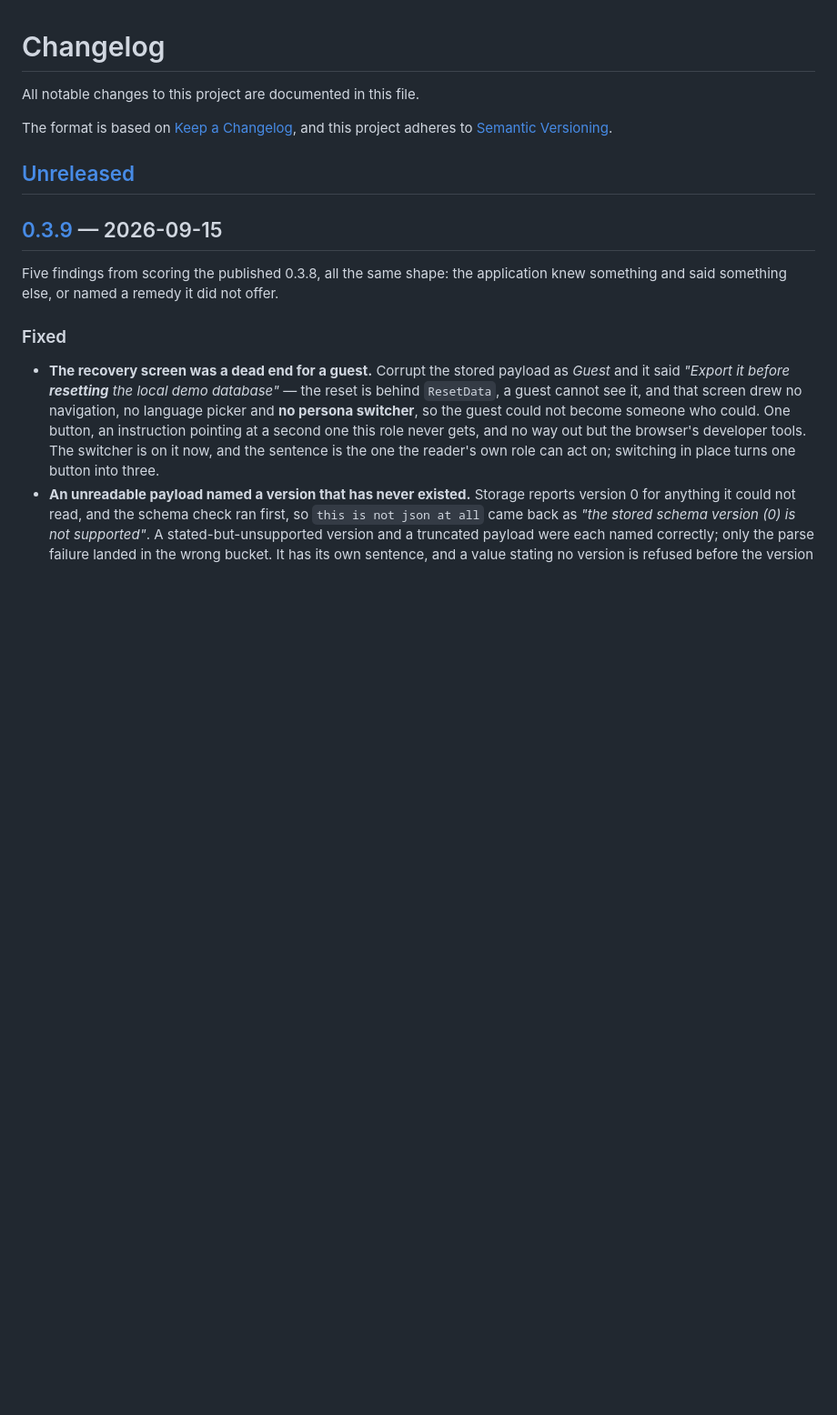
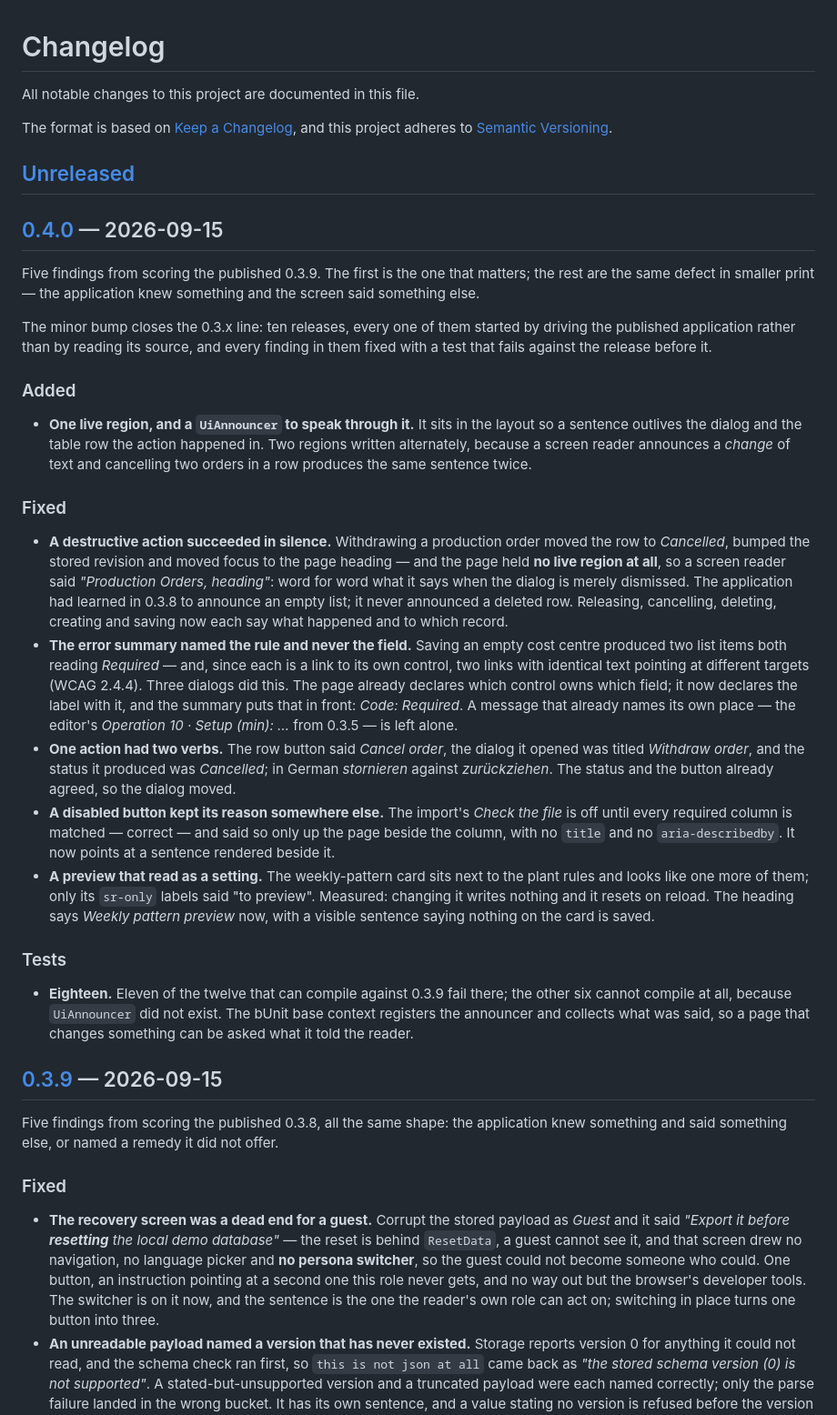
Before and after one commit to aco993/WorkPlanStudio, a Markdown page: CHANGELOG.md, the part around one of its changes. Shown at 91% size. GitHub-like rendering; blank space fills up the shorter version.

Commit message:
Write 0.4.0 into the changelog (#68)
Records the five findings fixed in #67, and closes the 0.3.x line.

🤖 Generated with [Claude Code](https://claude.com/claude-code)

Co-Authored-By: Claude Opus 5 <noreply@anthropic.com>

```diff
--- a/CHANGELOG.md
+++ b/CHANGELOG.md
@@ -6,6 +6,61 @@ The format is based on [Keep a Changelog](https://keepachangelog.com/en/1.1.0/),
 and this project adheres to [Semantic Versioning](https://semver.org/spec/v2.0.0.html).
 
 ## [Unreleased]
+
+## [0.4.0] — 2026-09-15
+
+Five findings from scoring the published 0.3.9. The first is the one that matters;
+the rest are the same defect in smaller print — the application knew something and
+the screen said something else.
+
+The minor bump closes the 0.3.x line: ten releases, every one of them started by
+driving the published application rather than by reading its source, and every
+finding in them fixed with a test that fails against the release before it.
+
+### Added
+
+- **One live region, and a `UiAnnouncer` to speak through it.** It sits in the
+  layout so a sentence outlives the dialog and the table row the action happened
+  in. Two regions written alternately, because a screen reader announces a
+  *change* of text and cancelling two orders in a row produces the same sentence
+  twice.
+
+### Fixed
+
+- **A destructive action succeeded in silence.** Withdrawing a production order
+  moved the row to *Cancelled*, bumped the stored revision and moved focus to the
+  page heading — and the page held **no live region at all**, so a screen reader
+  said *"Production Orders, heading"*: word for word what it says when the dialog
+  is merely dismissed. The application had learned in 0.3.8 to announce an empty
+  list; it never announced a deleted row. Releasing, cancelling, deleting, creating
+  and saving now each say what happened and to which record.
+- **The error summary named the rule and never the field.** Saving an empty cost
+  centre produced two list items both reading *Required* — and, since each is a
+  link to its own control, two links with identical text pointing at different
+  targets (WCAG 2.4.4). Three dialogs did this. The page already declares which
+  control owns which field; it now declares the label with it, and the summary puts
+  that in front: *Code: Required*. A message that already names its own place — the
+  editor's *Operation 10 · Setup (min): …* from 0.3.5 — is left alone.
+- **One action had two verbs.** The row button said *Cancel order*, the dialog it
+  opened was titled *Withdraw order*, and the status it produced was *Cancelled*;
+  in German *stornieren* against *zurückziehen*. The status and the button already
+  agreed, so the dialog moved.
+- **A disabled button kept its reason somewhere else.** The import's *Check the
+  file* is off until every required column is matched — correct — and said so only
+  up the page beside the column, with no `title` and no `aria-describedby`. It now
+  points at a sentence rendered beside it.
+- **A preview that read as a setting.** The weekly-pattern card sits next to the
+  plant rules and looks like one more of them; only its `sr-only` labels said "to
+  preview". Measured: changing it writes nothing and it resets on reload. The
+  heading says *Weekly pattern preview* now, with a visible sentence saying nothing
+  on the card is saved.
+
+### Tests
+
+- **Eighteen.** Eleven of the twelve that can compile against 0.3.9 fail there; the
+  other six cannot compile at all, because `UiAnnouncer` did not exist. The bUnit
+  base context registers the announcer and collects what was said, so a page that
+  changes something can be asked what it told the reader.
 
 ## [0.3.9] — 2026-09-15
 
```
Also changed, not shown: other parts of CHANGELOG.md (+2 -1 lines).
